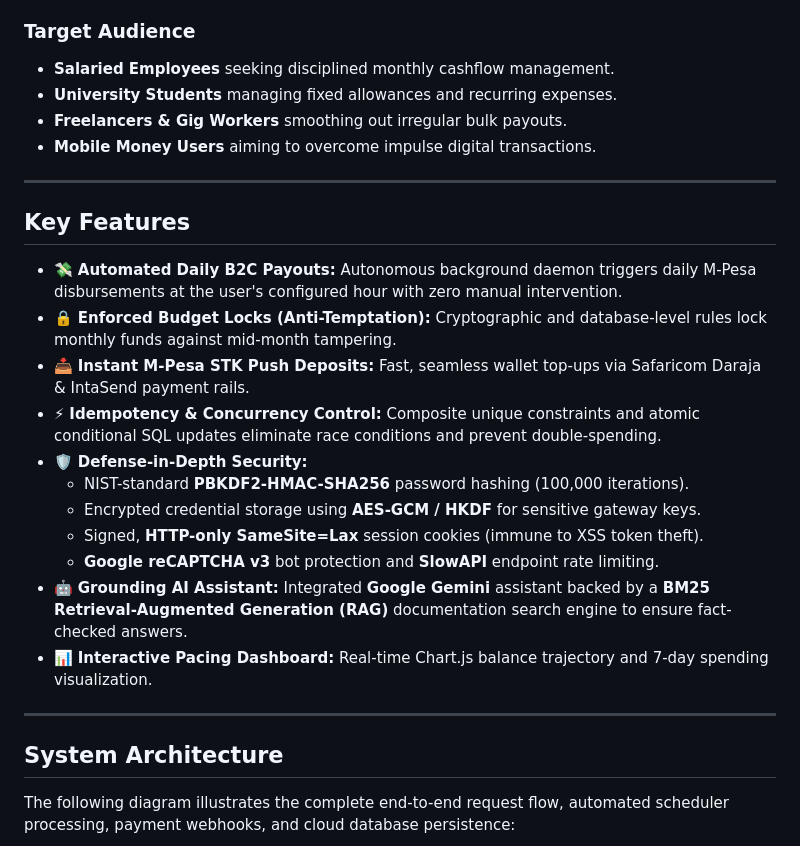
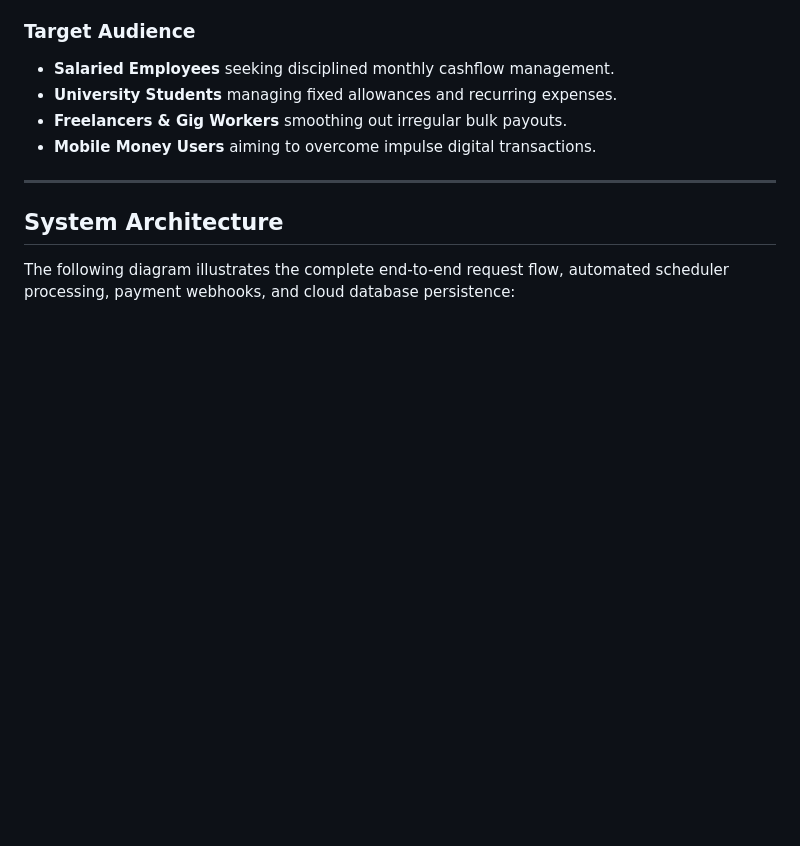
Before and after one commit to kiptuidenis/Bursar-2.0, a Markdown page: README.md, the part around the change. Drawn GitHub-style; blank space fills up the shorter version.

Commit message:
docs: polish README

```diff
--- a/README.md
+++ b/README.md
@@ -45,21 +45,6 @@ Bursar acts as an **automated digital allowance dispenser**:
 - **Freelancers & Gig Workers** smoothing out irregular bulk payouts.
 - **Mobile Money Users** aiming to overcome impulse digital transactions.
 
----
-
-## Key Features
-
-- 💸 **Automated Daily B2C Payouts:** Autonomous background daemon triggers daily M-Pesa disbursements at the user's configured hour with zero manual intervention.
-- 🔒 **Enforced Budget Locks (Anti-Temptation):** Cryptographic and database-level rules lock monthly funds against mid-month tampering.
-- 📥 **Instant M-Pesa STK Push Deposits:** Fast, seamless wallet top-ups via Safaricom Daraja & IntaSend payment rails.
-- ⚡ **Idempotency & Concurrency Control:** Composite unique constraints and atomic conditional SQL updates eliminate race conditions and prevent double-spending.
-- 🛡️ **Defense-in-Depth Security:**
-  - NIST-standard **PBKDF2-HMAC-SHA256** password hashing (100,000 iterations).
-  - Encrypted credential storage using **AES-GCM / HKDF** for sensitive gateway keys.
-  - Signed, **HTTP-only SameSite=Lax** session cookies (immune to XSS token theft).
-  - **Google reCAPTCHA v3** bot protection and **SlowAPI** endpoint rate limiting.
-- 🤖 **Grounding AI Assistant:** Integrated **Google Gemini** assistant backed by a **BM25 Retrieval-Augmented Generation (RAG)** documentation search engine to ensure fact-checked answers.
-- 📊 **Interactive Pacing Dashboard:** Real-time Chart.js balance trajectory and 7-day spending visualization.
 
 ---
 
```
